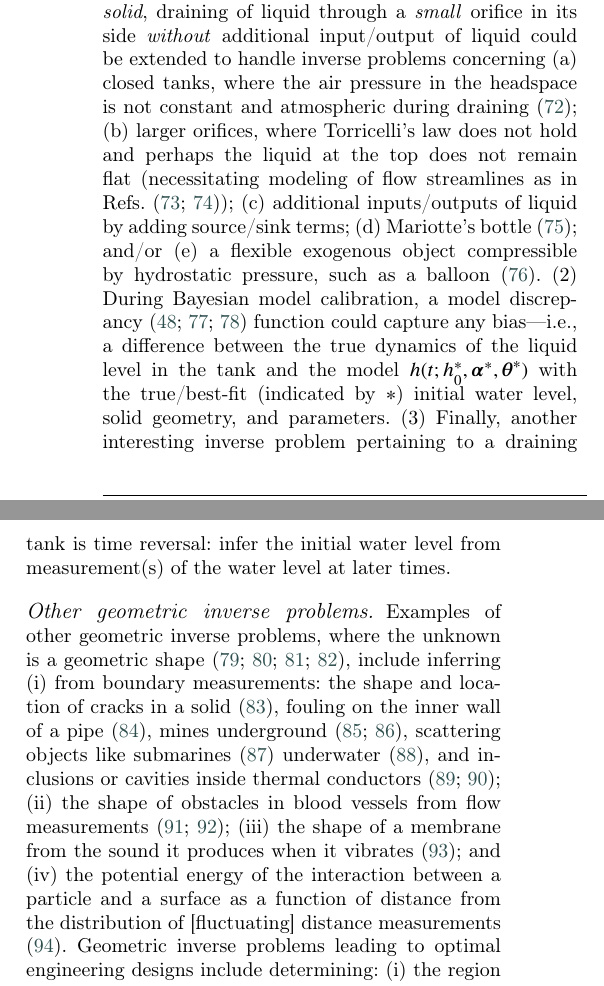
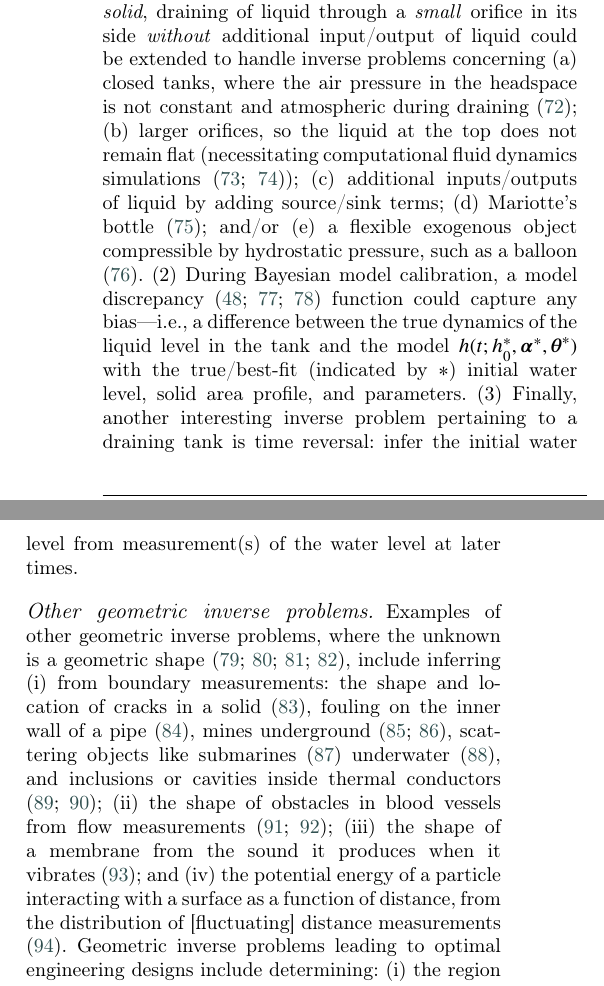
Before and after one commit to SimonEnsemble/tank_inverse_problem, a LaTeX paper (paper/tank_inv_prob_CES.tex): two parts of the columns of page 10 of 16, joined at a grey line, cut so that both start at the same text. Compiled offline with pdfLaTeX; a LaTeX package or settings file that is missing is left out.

```diff
--- a/paper/tank_inv_prob_CES.tex
+++ b/paper/tank_inv_prob_CES.tex
@@ -817,11 +817,11 @@
 \paragraph{Extensions.}
 (1) Our forward model of the dynamics of the liquid level in an \emph{open-top} tank, containing a \emph{solid}, draining of liquid through a \emph{small} orifice in its side \emph{without} additional input/output of liquid could be extended to handle inverse problems concerning
 (a) closed tanks, where the air pressure in the headspace is not constant and atmospheric during draining \cite{cross2016filling};
-(b) larger orifices, where Torricelli's law does not hold and perhaps the liquid at the top does not remain flat (necessitating modeling of flow streamlines as in Refs.~\cite{mathew2014numerical,sakri2017numerical});
+(b) larger orifices, so the liquid at the top does not remain flat (necessitating computational fluid dynamics simulations \cite{mathew2014numerical,sakri2017numerical});
 (c) additional inputs/outputs of liquid by adding source/sink terms;
 (d) Mariotte's bottle \cite{kirevs2006mariotte}; and/or
 (e) a flexible exogenous object compressible by hydrostatic pressure, such as a balloon \cite{muller2004rubber}.
-(2) During Bayesian model calibration, a model discrepancy \cite{brynjarsdottir2014learning,kennedy2001bayesian,eugene2023learning} function could capture any bias---i.e., a difference between the true dynamics of the liquid level in the tank and the model $h(t; h_0^*,  \boldsymbol \alpha^*, \boldsymbol \theta^*)$ with the true/best-fit (indicated by $*$) initial water level, solid geometry, and parameters.
+(2) During Bayesian model calibration, a model discrepancy \cite{brynjarsdottir2014learning,kennedy2001bayesian,eugene2023learning} function could capture any bias---i.e., a difference between the true dynamics of the liquid level in the tank and the model $h(t; h_0^*,  \boldsymbol \alpha^*, \boldsymbol \theta^*)$ with the true/best-fit (indicated by $*$) initial water level, solid area profile, and parameters.
 % In other words, we assume our forward model is capable of capturing the true liquid level dynamics in the tank without bias.
 (3) Finally, another interesting inverse problem pertaining to a draining tank is time reversal: infer the initial water level from measurement(s) of the water level at later times.
 
@@ -830,7 +830,8 @@
 (i) from boundary measurements: the shape and location of cracks in a solid \cite{nishimura1991boundary}, fouling on the inner wall of a pipe \cite{chen2011inverse}, mines underground \cite{delbary2007inverse,lopez2003detection}, scattering objects like submarines \cite{yaman2013survey} underwater \cite{buchanan2004marine}, and inclusions or cavities inside thermal conductors \cite{wang2018numerical,nakamura2015reconstruction};
 (ii) the shape of obstacles in blood vessels from flow measurements \cite{aguayo2021distributed,nolte2022inverse};
 (iii) the shape of a membrane from the sound it produces when it vibrates \cite{kac1966can};
-and (iv) the potential energy of the interaction between a particle and a surface as a function of distance from the distribution of [fluctuating] distance measurements \cite{prieve1999measurement}.
+and
+(iv) the potential energy of a particle interacting with a surface as a function of distance, from the distribution of [fluctuating] distance measurements \cite{prieve1999measurement}.
 Geometric inverse problems leading to optimal engineering designs include determining:
 (i) the region in input space, constituting design and operating parameters, for a chemical reactor that gives an output falling in a desired set \cite{alves2023inverse,gazzaneo2019process};
 (ii) the shape of (a) an adhesive pillar that gives a desired interfacial stress distribution \cite{kim2020designing};
```
Also changed, not shown: paper/refs.bib (+12 -1 lines), 1 other file.
